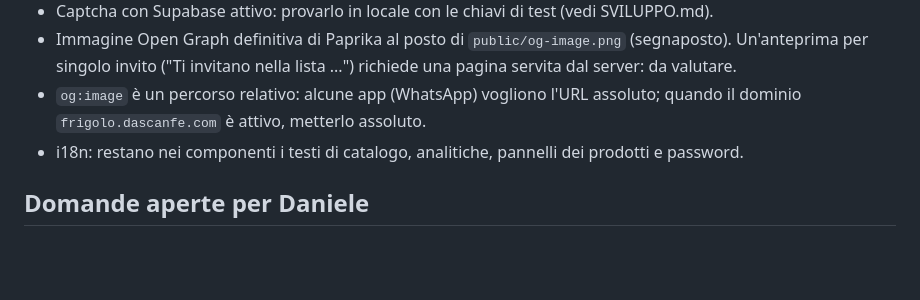
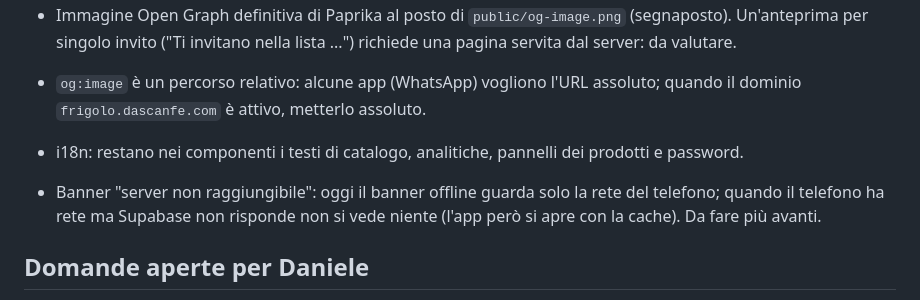
Before and after one commit to dascanfe/frigolo, a Markdown page: docs/team/fragola.md, the part around the change. Rendered like a GitHub page; blank space fills up the shorter version.

Commit message:
docs(team): annota il banner per il server non raggiungibile
Co-Authored-By: Claude Opus 5.5 <noreply@anthropic.com>

```diff
--- a/docs/team/fragola.md
+++ b/docs/team/fragola.md
@@ -20,6 +20,10 @@ Provato solo in locale (migration 0001-0023, utenti di `supabase/checks/seed_dev
   il dominio `frigolo.dascanfe.com` è attivo, metterlo assoluto.
 - i18n: restano nei componenti i testi di catalogo, analitiche, pannelli dei prodotti e
   password.
+
+- Banner "server non raggiungibile": oggi il banner offline guarda solo la rete del
+  telefono; quando il telefono ha rete ma Supabase non risponde non si vede niente (l'app
+  però si apre con la cache). Da fare più avanti.
 
 ## Domande aperte per Daniele
 
```
